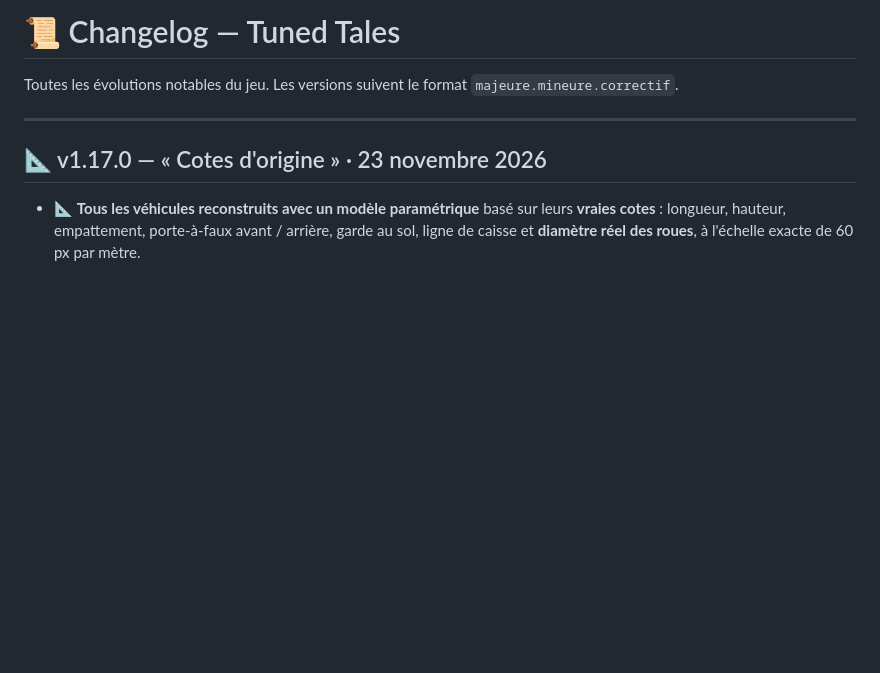
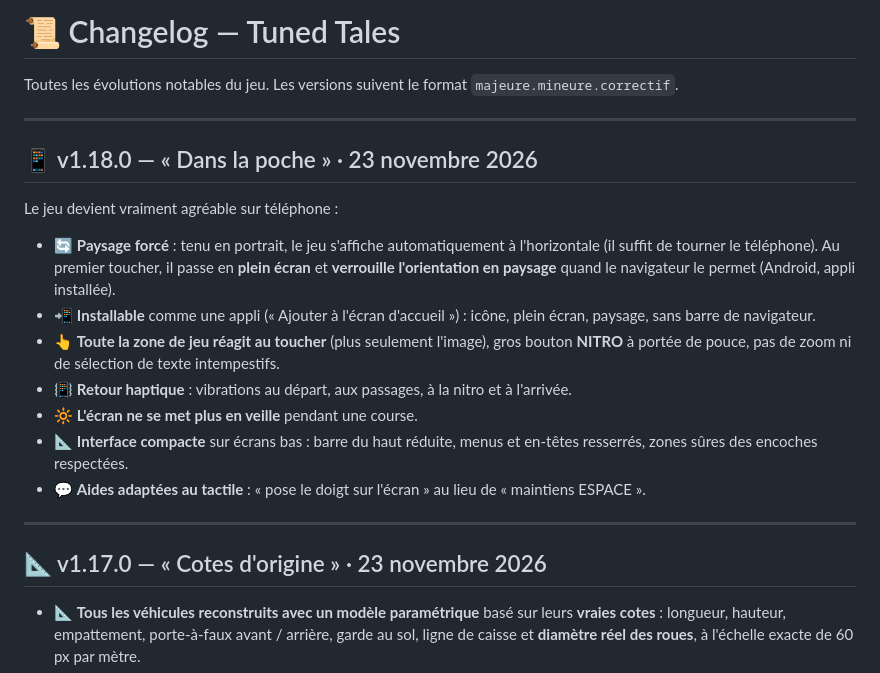
Before and after one commit to FireTalesHy/TunedTales, a Markdown page: CHANGELOG.md, the part around the change. Drawn GitHub-style; blank space fills up the shorter version.

```diff
--- a/CHANGELOG.md
+++ b/CHANGELOG.md
@@ -1,6 +1,20 @@
 # 📜 Changelog — Tuned Tales
 
 Toutes les évolutions notables du jeu. Les versions suivent le format `majeure.mineure.correctif`.
+
+---
+
+## 📱 v1.18.0 — « Dans la poche » · 23 novembre 2026
+
+Le jeu devient vraiment agréable sur téléphone :
+
+- 🔄 **Paysage forcé** : tenu en portrait, le jeu s'affiche automatiquement à l'horizontale (il suffit de tourner le téléphone). Au premier toucher, il passe en **plein écran** et **verrouille l'orientation en paysage** quand le navigateur le permet (Android, appli installée).
+- 📲 **Installable** comme une appli (« Ajouter à l'écran d'accueil ») : icône, plein écran, paysage, sans barre de navigateur.
+- 👆 **Toute la zone de jeu réagit au toucher** (plus seulement l'image), gros bouton **NITRO** à portée de pouce, pas de zoom ni de sélection de texte intempestifs.
+- 📳 **Retour haptique** : vibrations au départ, aux passages, à la nitro et à l'arrivée.
+- 🔆 **L'écran ne se met plus en veille** pendant une course.
+- 📐 **Interface compacte** sur écrans bas : barre du haut réduite, menus et en-têtes resserrés, zones sûres des encoches respectées.
+- 💬 **Aides adaptées au tactile** : « pose le doigt sur l'écran » au lieu de « maintiens ESPACE ».
 
 ---
 
```
Also changed, not shown: README.md (+8 -2 lines), docs/icons/apple-touch-icon.png (added), docs/icons/icon-192.png (added), docs/icons/icon-512.png (added), 7 other files.
